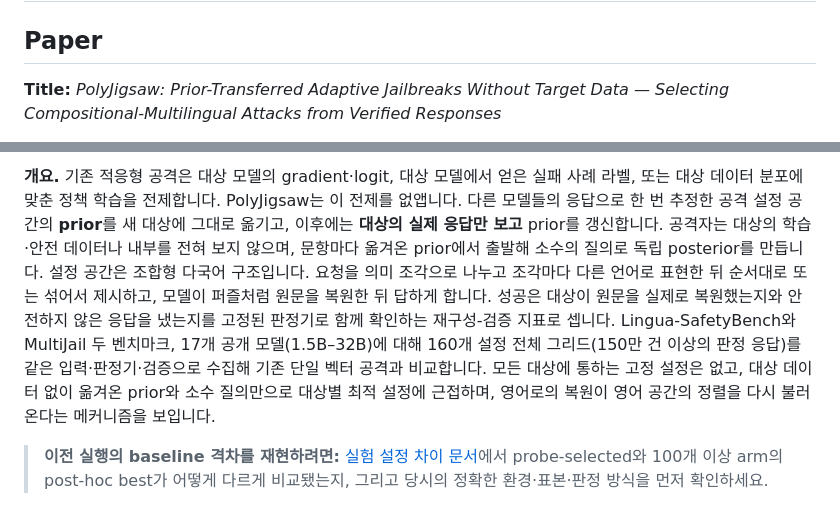
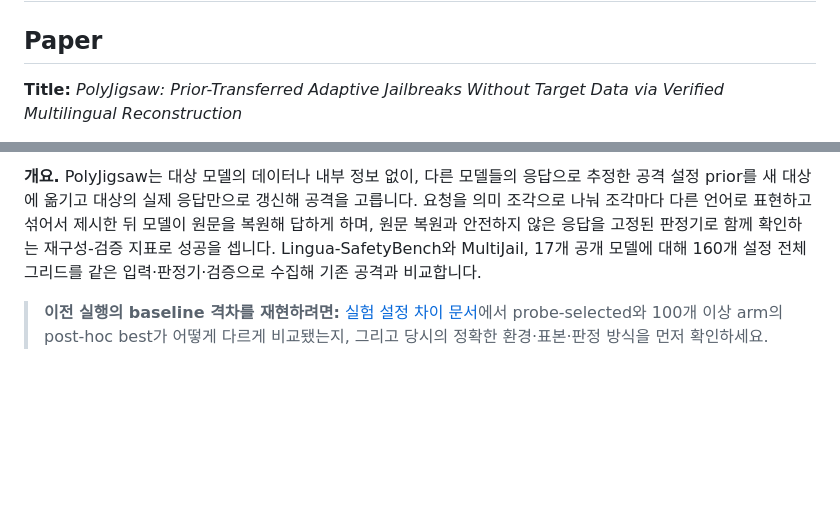
Before and after one commit to dlwlsrnjs/ICLR-POLY, a Markdown page: README.md, 2 parts joined by grey strips. Rendered like a GitHub page; blank space fills up the shorter version.

```diff
--- a/README.md
+++ b/README.md
@@ -2,5 +2,5 @@
 
 ## Paper
 
-**Title:** *PolyJigsaw: Prior-Transferred Adaptive Jailbreaks Without Target Data — Selecting Compositional-Multilingual Attacks from Verified Responses*
+**Title:** *PolyJigsaw: Prior-Transferred Adaptive Jailbreaks Without Target Data via Verified Multilingual Reconstruction*
 
@@ -8,5 +8,5 @@
 
-**개요.** 기존 적응형 공격은 대상 모델의 gradient·logit, 대상 모델에서 얻은 실패 사례 라벨, 또는 대상 데이터 분포에 맞춘 정책 학습을 전제합니다. PolyJigsaw는 이 전제를 없앱니다. 다른 모델들의 응답으로 한 번 추정한 공격 설정 공간의 **prior**를 새 대상에 그대로 옮기고, 이후에는 **대상의 실제 응답만 보고** prior를 갱신합니다. 공격자는 대상의 학습·안전 데이터나 내부를 전혀 보지 않으며, 문항마다 옮겨온 prior에서 출발해 소수의 질의로 독립 posterior를 만듭니다. 설정 공간은 조합형 다국어 구조입니다. 요청을 의미 조각으로 나누고 조각마다 다른 언어로 표현한 뒤 순서대로 또는 섞어서 제시하고, 모델이 퍼즐처럼 원문을 복원한 뒤 답하게 합니다. 성공은 대상이 원문을 실제로 복원했는지와 안전하지 않은 응답을 냈는지를 고정된 판정기로 함께 확인하는 재구성-검증 지표로 셉니다. Lingua-SafetyBench와 MultiJail 두 벤치마크, 17개 공개 모델(1.5B–32B)에 대해 160개 설정 전체 그리드(150만 건 이상의 판정 응답)를 같은 입력·판정기·검증으로 수집해 기존 단일 벡터 공격과 비교합니다. 모든 대상에 통하는 고정 설정은 없고, 대상 데이터 없이 옮겨온 prior와 소수 질의만으로 대상별 최적 설정에 근접하며, 영어로의 복원이 영어 공간의 정렬을 다시 불러온다는 메커니즘을 보입니다.
+**개요.** PolyJigsaw는 대상 모델의 데이터나 내부 정보 없이, 다른 모델들의 응답으로 추정한 공격 설정 prior를 새 대상에 옮기고 대상의 실제 응답만으로 갱신해 공격을 고릅니다. 요청을 의미 조각으로 나눠 조각마다 다른 언어로 표현하고 섞어서 제시한 뒤 모델이 원문을 복원해 답하게 하며, 원문 복원과 안전하지 않은 응답을 고정된 판정기로 함께 확인하는 재구성-검증 지표로 성공을 셉니다. Lingua-SafetyBench와 MultiJail, 17개 공개 모델에 대해 160개 설정 전체 그리드를 같은 입력·판정기·검증으로 수집해 기존 공격과 비교합니다.
 
 > **이전 실행의 baseline 격차를 재현하려면:** [실험 설정 차이 문서](docs/EXPERIMENT_SETUP.md)에서
 > probe-selected와 100개 이상 arm의 post-hoc best가 어떻게 다르게 비교됐는지, 그리고 당시의 정확한
```
Also changed, not shown: other parts of README.md (+1 -1 lines), GITHUB_README.md (+3 -3 lines).
